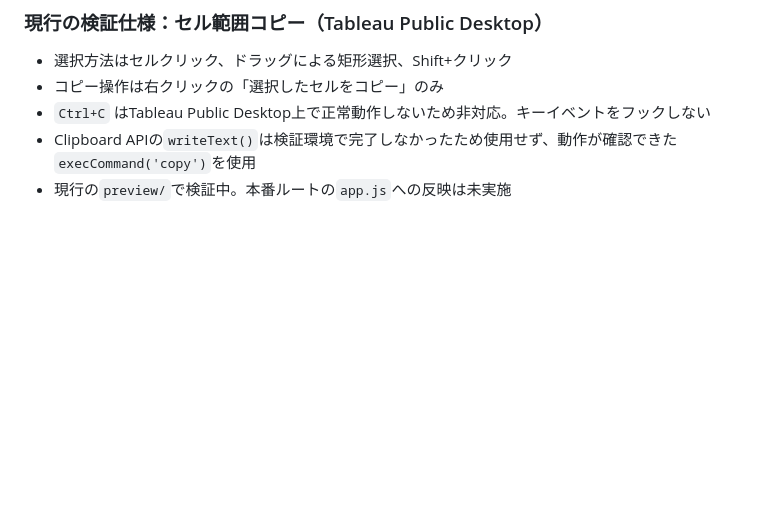
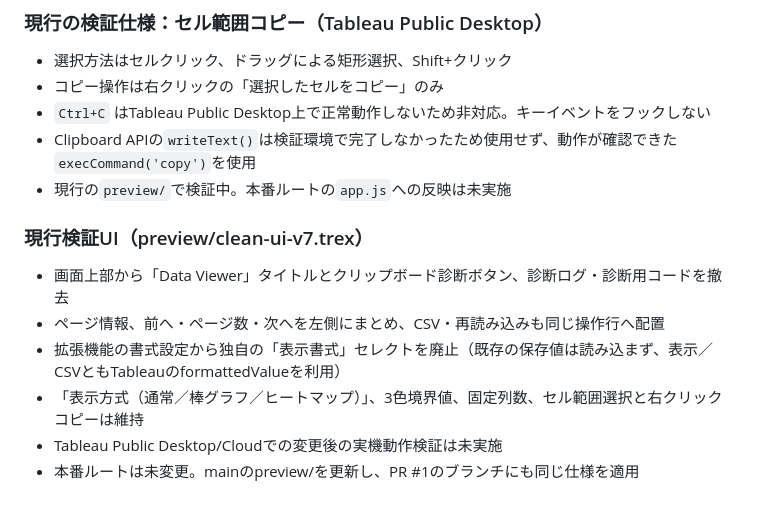
Before and after one commit to tomohiro-ono-works/tabsdk-data-viewer, a Markdown page: README.md, the part around the change. Drawn GitHub-style; blank space fills up the shorter version.

Commit message:
Document clean preview toolbar and Tableau-native number formatting

```diff
--- a/README.md
+++ b/README.md
@@ -174,3 +174,11 @@ BigQuery / CSV / Excel / DB
 - `Ctrl+C` はTableau Public Desktop上で正常動作しないため非対応。キーイベントをフックしない
 - Clipboard APIの`writeText()`は検証環境で完了しなかったため使用せず、動作が確認できた`execCommand('copy')`を使用
 - 現行の`preview/`で検証中。本番ルートの`app.js`への反映は未実施
+
+### 現行検証UI（preview/clean-ui-v7.trex）
+- 画面上部から「Data Viewer」タイトルとクリップボード診断ボタン、診断ログ・診断用コードを撤去
+- ページ情報、前へ・ページ数・次へを左側にまとめ、CSV・再読み込みも同じ操作行へ配置
+- 拡張機能の書式設定から独自の「表示書式」セレクトを廃止（既存の保存値は読み込まず、表示／CSVともTableauのformattedValueを利用）
+- 「表示方式（通常／棒グラフ／ヒートマップ）」、3色境界値、固定列数、セル範囲選択と右クリックコピーは維持
+- Tableau Public Desktop/Cloudでの変更後の実機動作検証は未実施
+- 本番ルートは未変更。mainのpreview/を更新し、PR #1のブランチにも同じ仕様を適用
```
